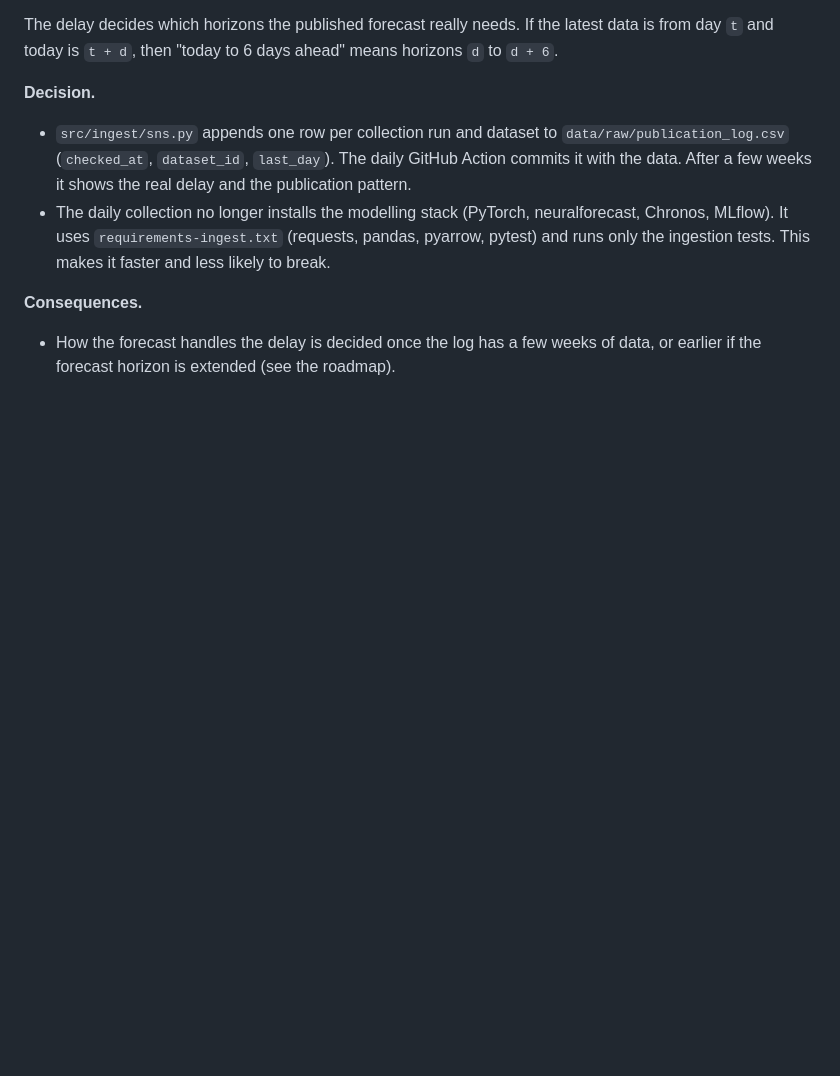
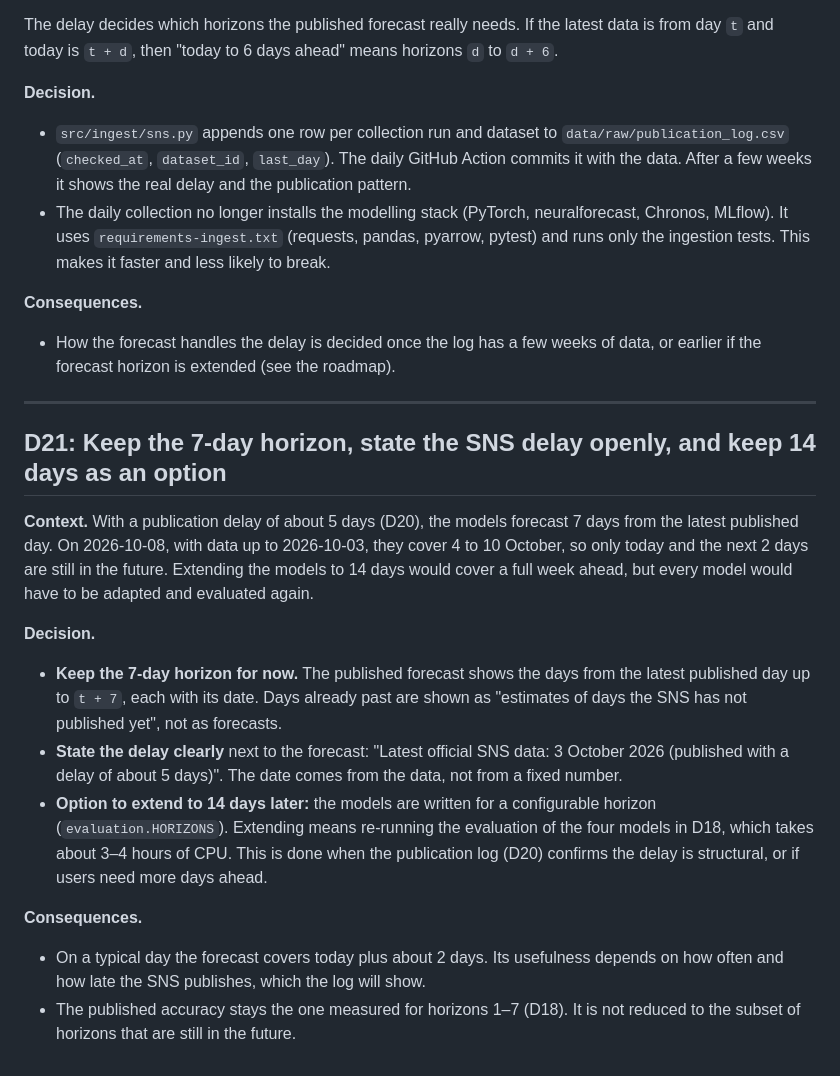
Before and after one commit to margaridafpereira/previsao-urgencias-sns, a Markdown page: docs/decisions.md, the part around the change. Drawn GitHub-style; blank space fills up the shorter version.

Commit message:
Keep the 7-day horizon and show the SNS delay openly
Recorded as D21: the forecast covers up to 7 days after the latest published day, labels the days the SNS has not published yet, and states the delay. Extending to 14 days remains an option once the publication log confirms the delay.

```diff
--- a/docs/decisions.md
+++ b/docs/decisions.md
@@ -417,3 +417,18 @@ The delay decides which horizons the published forecast really needs. If the lat
 
 **Consequences.**
 - How the forecast handles the delay is decided once the log has a few weeks of data, or earlier if the forecast horizon is extended (see the roadmap).
+
+---
+
+## D21: Keep the 7-day horizon, state the SNS delay openly, and keep 14 days as an option
+
+**Context.** With a publication delay of about 5 days (D20), the models forecast 7 days from the latest published day. On 2026-10-08, with data up to 2026-10-03, they cover 4 to 10 October, so only today and the next 2 days are still in the future. Extending the models to 14 days would cover a full week ahead, but every model would have to be adapted and evaluated again.
+
+**Decision.**
+- **Keep the 7-day horizon for now.** The published forecast shows the days from the latest published day up to `t + 7`, each with its date. Days already past are shown as "estimates of days the SNS has not published yet", not as forecasts.
+- **State the delay clearly** next to the forecast: "Latest official SNS data: 3 October 2026 (published with a delay of about 5 days)". The date comes from the data, not from a fixed number.
+- **Option to extend to 14 days later:** the models are written for a configurable horizon (`evaluation.HORIZONS`). Extending means re-running the evaluation of the four models in D18, which takes about 3–4 hours of CPU. This is done when the publication log (D20) confirms the delay is structural, or if users need more days ahead.
+
+**Consequences.**
+- On a typical day the forecast covers today plus about 2 days. Its usefulness depends on how often and how late the SNS publishes, which the log will show.
+- The published accuracy stays the one measured for horizons 1–7 (D18). It is not reduced to the subset of horizons that are still in the future.
```
Also changed, not shown: README.md (+3 -1 lines).
